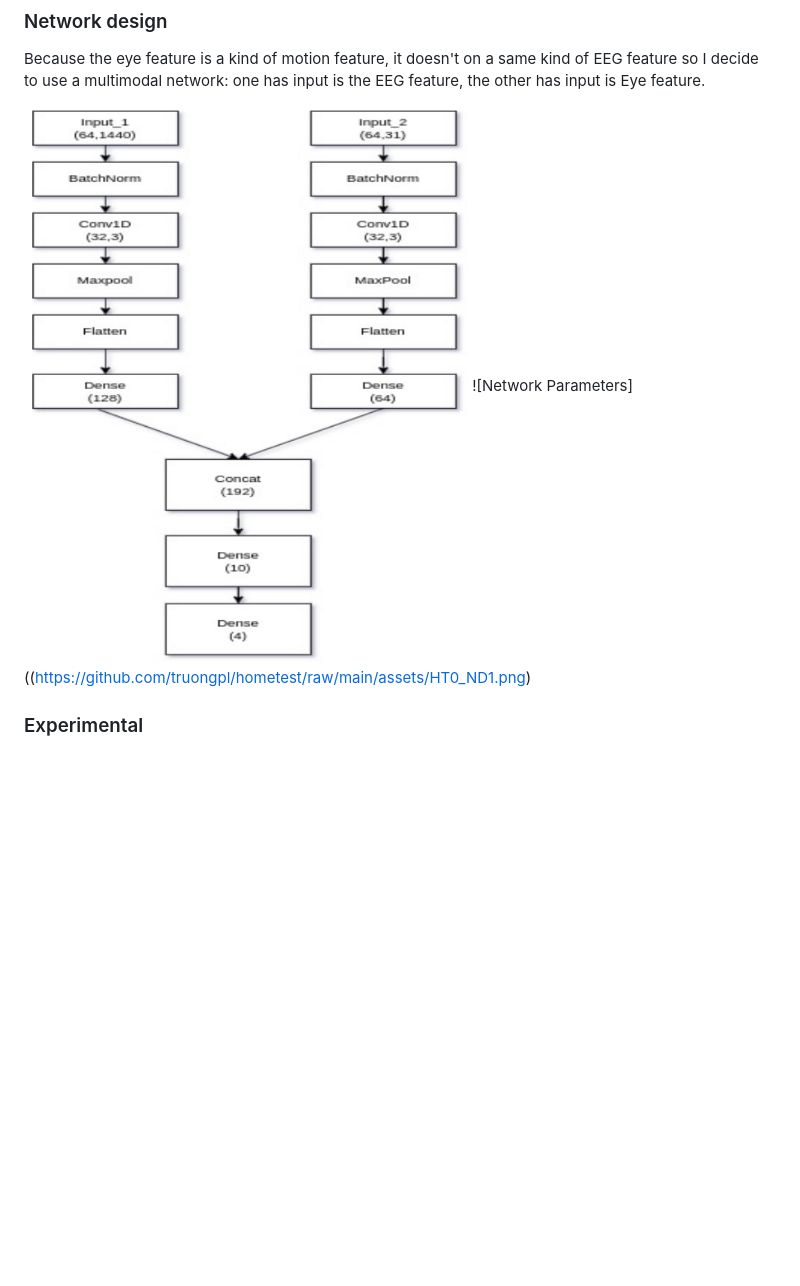
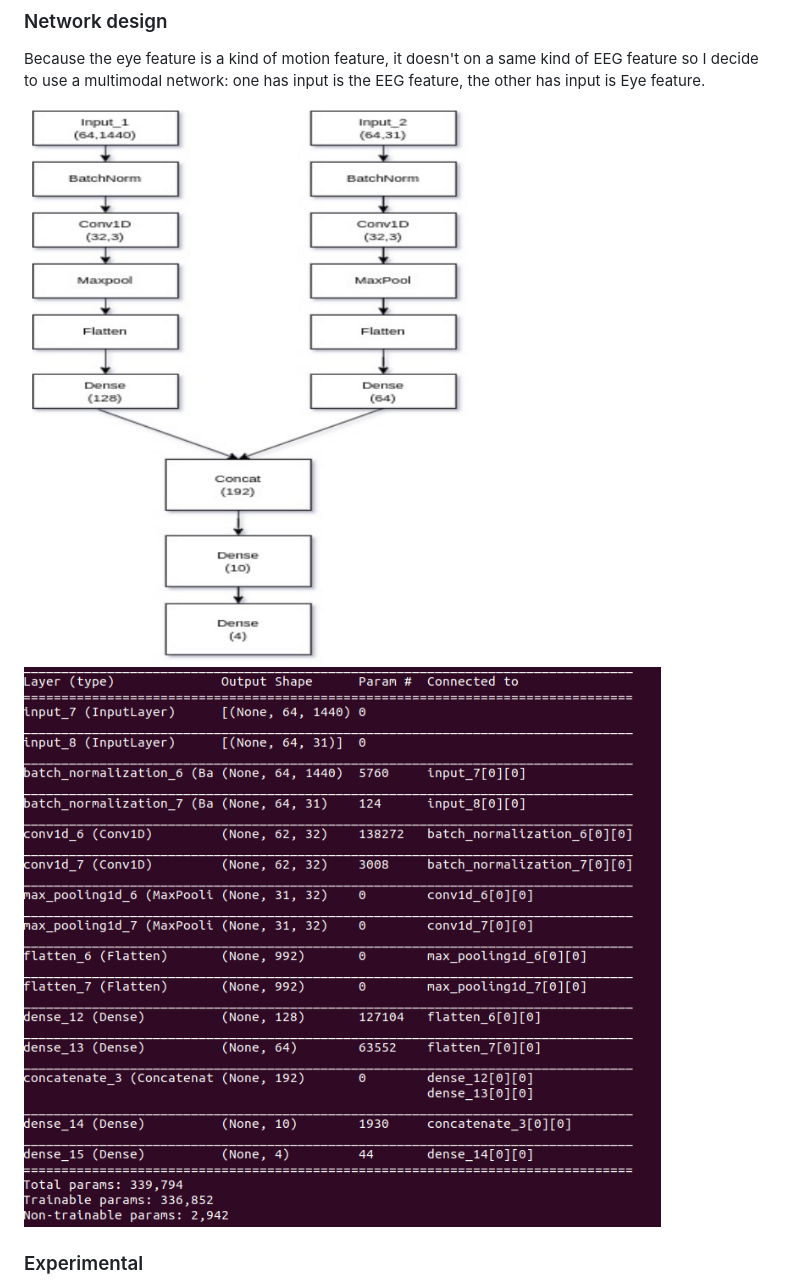
Before and after one commit to truongpl/hometest, a Markdown page: hometest_0/README.md, the part around the change. Rendered like a GitHub page; blank space fills up the shorter version.

```diff
--- a/hometest_0/README.md
+++ b/hometest_0/README.md
@@ -92,8 +92,8 @@ Because the eye feature is a kind of motion feature, it doesn't on a same kind o
 decide to use a multimodal network: one has input is the EEG feature, the other has input is Eye
 feature.
 
-![Network illustrate](https://github.com/truongpl/hometest/raw/main/assets/HT0_ND0.png)
-![Network Parameters]((https://github.com/truongpl/hometest/raw/main/assets/HT0_ND1.png)
+![Network illustrate](https://github.com/truongpl/hometest/blob/main/assets/HT0_ND0.png)
+![Network Parameters](https://github.com/truongpl/hometest/blob/main/assets/HT0_ND1.png)
 
 ### Experimental
 I create a train and test set with ratio = 0.2, implement a data generator to spawn the data for
```
Also changed, not shown: hometest_1/README.md (+2 -3 lines).
